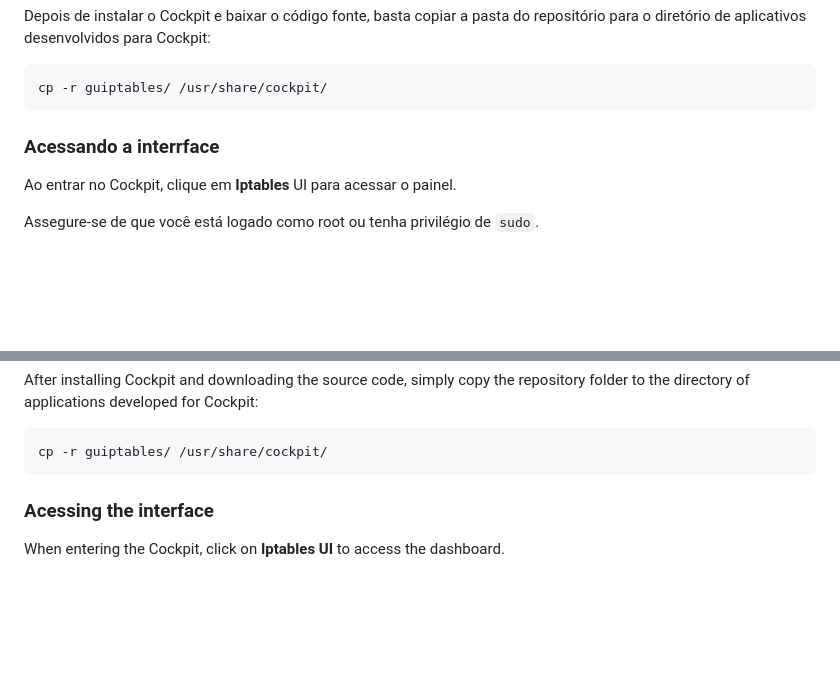
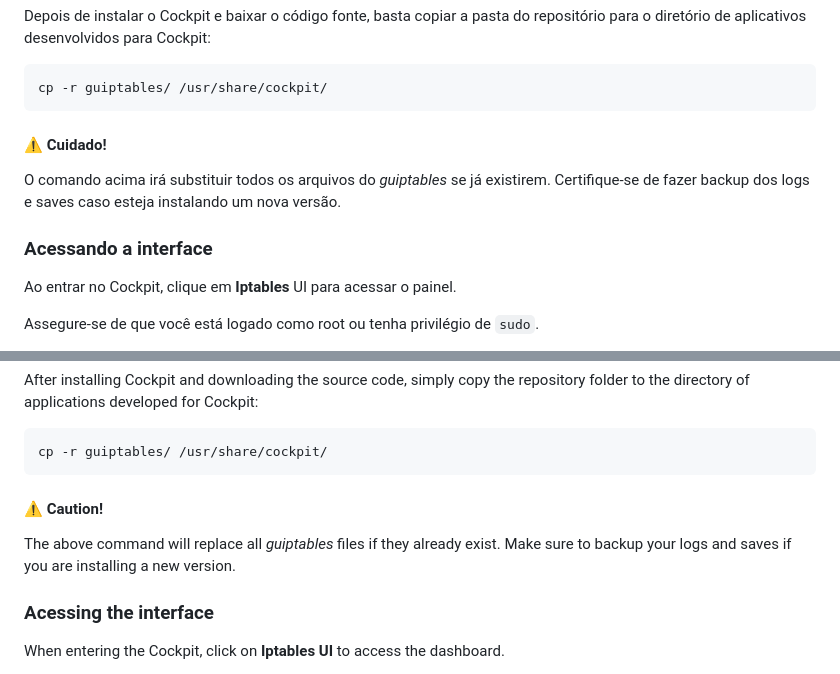
Before and after one commit to RamonGiovane/guiptables, a Markdown page: README.md, 2 parts joined by grey strips. Drawn GitHub-style; blank space fills up the shorter version.

Commit message:
refactor: add warrning on README about cp -r installation method

````diff
--- a/README.md
+++ b/README.md
@@ -33,8 +33,10 @@ Depois de instalar o Cockpit e baixar o código fonte, basta copiar a pasta do r
 ```bash
 cp -r guiptables/ /usr/share/cockpit/
 ```
+#### :warning: Cuidado!
+O comando acima irá substituir todos os arquivos do *guiptables* se já existirem. Certifique-se de fazer backup dos logs e saves caso esteja instalando um nova versão.
 
-### Acessando a interrface
+### Acessando a interface
 Ao entrar no Cockpit, clique em **Iptables** UI para acessar o painel.
 
 Assegure-se de que você está logado como root ou tenha privilégio de `sudo`.
@@ -170,6 +172,8 @@ After installing Cockpit and downloading the source code, simply copy the reposi
 ```bash
 cp -r guiptables/ /usr/share/cockpit/
 ```
+#### :warning: Caution!
+The above command will replace all *guiptables* files if they already exist. Make sure to backup your logs and saves if you are installing a new version.
 
 ### Acessing the interface
 When entering the Cockpit, click on **Iptables UI** to access the dashboard.
````
